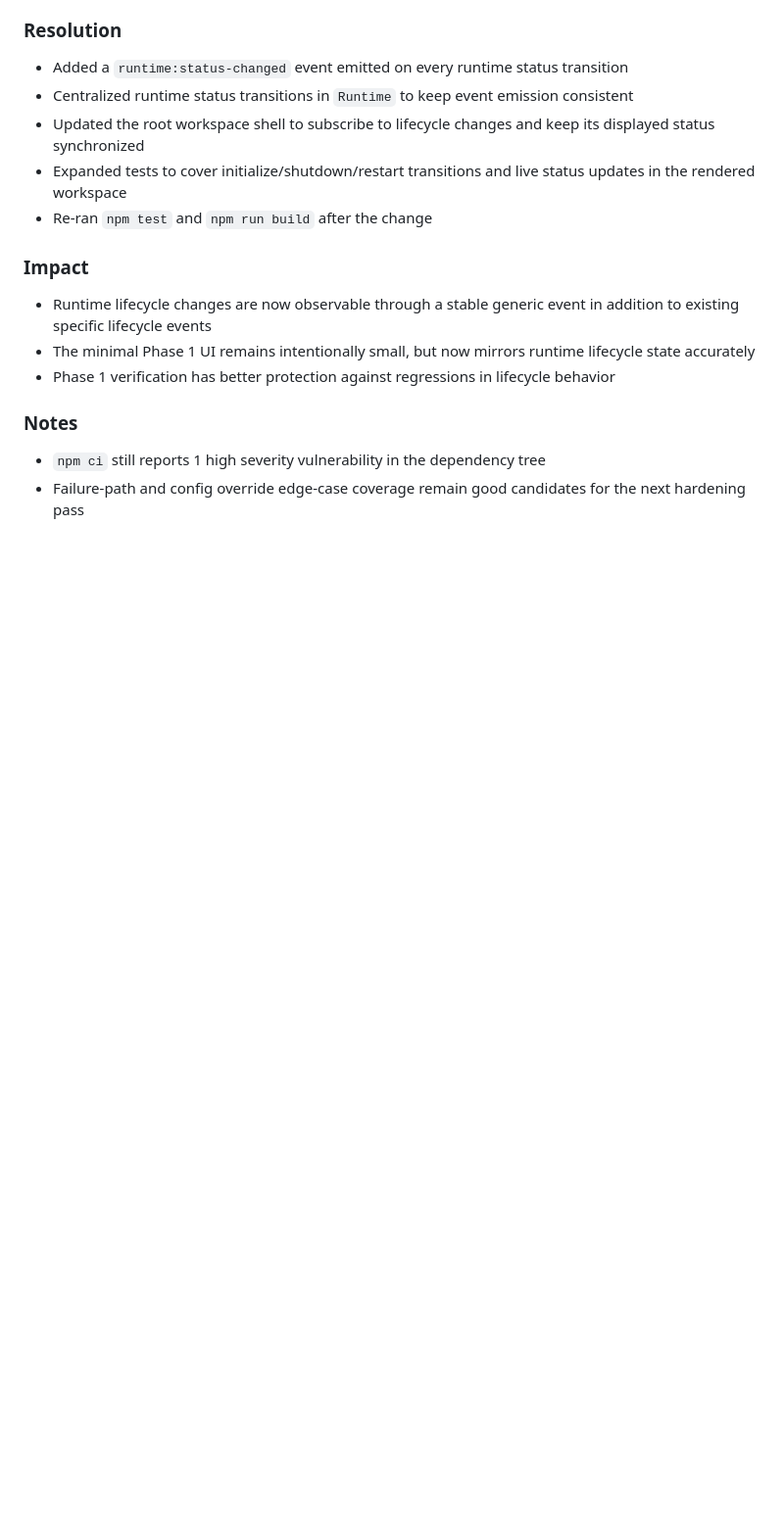
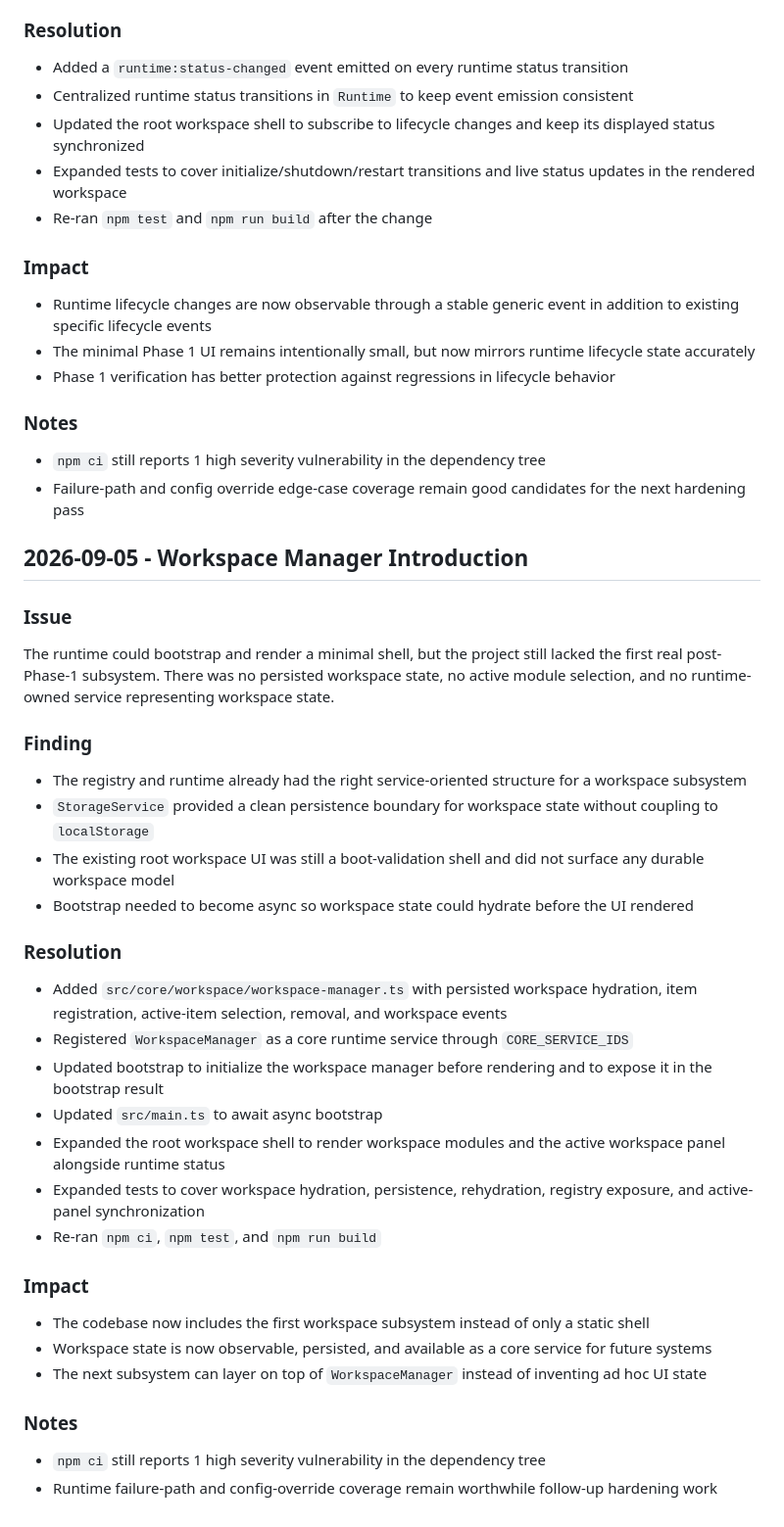
Before and after one commit to Keyayco/The-cubicle, a Markdown page: LOGS.md, the part around the change. Shown at 98% size. GitHub-like rendering; blank space fills up the shorter version.

Commit message:
docs: sync workspace manager handoff

```diff
--- a/LOGS.md
+++ b/LOGS.md
@@ -106,3 +106,37 @@ The runtime exposed restart and shutdown APIs, but the minimal root workspace on
 
 - `npm ci` still reports 1 high severity vulnerability in the dependency tree
 - Failure-path and config override edge-case coverage remain good candidates for the next hardening pass
+
+## 2026-09-05 - Workspace Manager Introduction
+
+### Issue
+
+The runtime could bootstrap and render a minimal shell, but the project still lacked the first real post-Phase-1 subsystem. There was no persisted workspace state, no active module selection, and no runtime-owned service representing workspace state.
+
+### Finding
+
+- The registry and runtime already had the right service-oriented structure for a workspace subsystem
+- `StorageService` provided a clean persistence boundary for workspace state without coupling to `localStorage`
+- The existing root workspace UI was still a boot-validation shell and did not surface any durable workspace model
+- Bootstrap needed to become async so workspace state could hydrate before the UI rendered
+
+### Resolution
+
+- Added `src/core/workspace/workspace-manager.ts` with persisted workspace hydration, item registration, active-item selection, removal, and workspace events
+- Registered `WorkspaceManager` as a core runtime service through `CORE_SERVICE_IDS`
+- Updated bootstrap to initialize the workspace manager before rendering and to expose it in the bootstrap result
+- Updated `src/main.ts` to await async bootstrap
+- Expanded the root workspace shell to render workspace modules and the active workspace panel alongside runtime status
+- Expanded tests to cover workspace hydration, persistence, rehydration, registry exposure, and active-panel synchronization
+- Re-ran `npm ci`, `npm test`, and `npm run build`
+
+### Impact
+
+- The codebase now includes the first workspace subsystem instead of only a static shell
+- Workspace state is now observable, persisted, and available as a core service for future systems
+- The next subsystem can layer on top of `WorkspaceManager` instead of inventing ad hoc UI state
+
+### Notes
+
+- `npm ci` still reports 1 high severity vulnerability in the dependency tree
+- Runtime failure-path and config-override coverage remain worthwhile follow-up hardening work
```
Also changed, not shown: HANDOVER.md (+17 -13 lines), STATE.md (+26 -13 lines).
